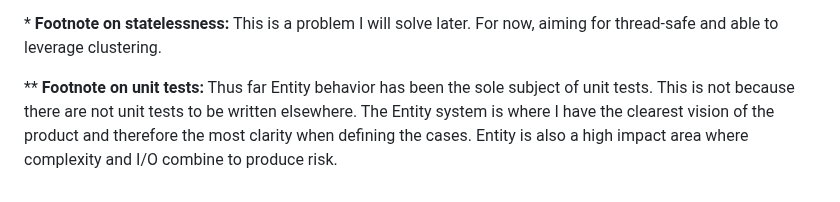
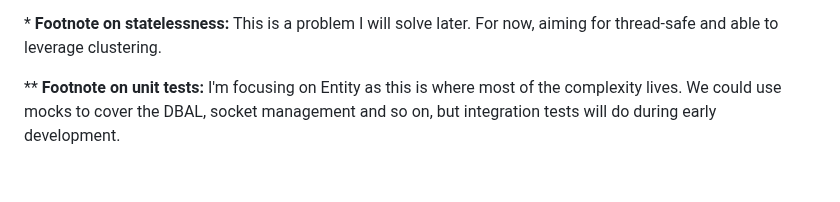
Before and after one commit to josephsachs/minare, a Markdown page: README.md, the part around the change. Drawn GitHub-style.

Commit message:
Update footnote on unit tests

```diff
--- a/README.md
+++ b/README.md
@@ -60,4 +60,4 @@ Create the artifact bucket in your AWS account. Place your application `jar`. Us
 
 \* **Footnote on statelessness:** This is a problem I will solve later. For now, aiming for thread-safe and able to leverage clustering.
 
-\** **Footnote on unit tests:** Thus far Entity behavior has been the sole subject of unit tests. This is not because there are not unit tests to be written elsewhere. The Entity system is where I have the clearest vision of the product and therefore the most clarity when defining the cases. Entity is also a high impact area where complexity and I/O combine to produce risk.
+\** **Footnote on unit tests:** I'm focusing on Entity as this is where most of the complexity lives. We could use mocks to cover the DBAL, socket management and so on, but integration tests will do during early development.
```
